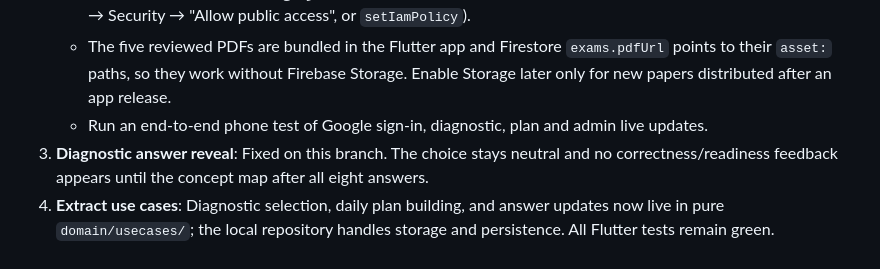
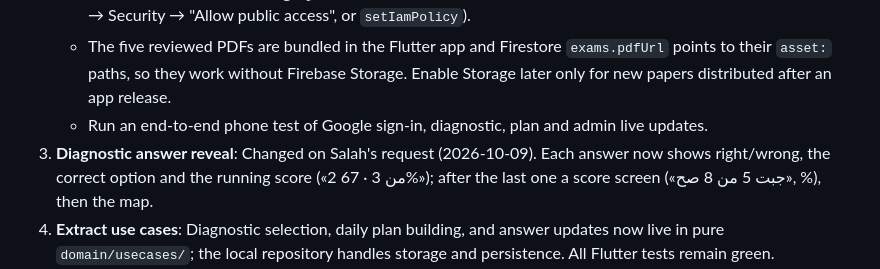
Before and after one commit to Salahianoo/masar, a Markdown page: docs/STATUS.md, the part around the change. Rendered like a GitHub page.

Commit message:
STATUS: diagnostic now reveals answers
Co-Authored-By: Claude Opus 5.5 <noreply@anthropic.com>

```diff
--- a/docs/STATUS.md
+++ b/docs/STATUS.md
@@ -103,7 +103,7 @@ splash → 3 intro slides (once per device, prefs key `masar.introSeen`) → nam
      **Blocker:** the `askmentor` Cloud Run service has no `roles/run.invoker` for `allUsers` (every other callable has it), so every call is rejected with 401 before the code runs and the app says رفيق is busy. Salah must approve granting it (Console → Cloud Run → askmentor → Security → "Allow public access", or `setIamPolicy`).
    - The five reviewed PDFs are bundled in the Flutter app and Firestore `exams.pdfUrl` points to their `asset:` paths, so they work without Firebase Storage. Enable Storage later only for new papers distributed after an app release.
    - Run an end-to-end phone test of Google sign-in, diagnostic, plan and admin live updates.
-3. **Diagnostic answer reveal**: Fixed on this branch. The choice stays neutral and no correctness/readiness feedback appears until the concept map after all eight answers.
+3. **Diagnostic answer reveal**: Changed on Salah's request (2026-10-09). Each answer now shows right/wrong, the correct option and the running score («2 من 3 · 67%»); after the last one a score screen («جبت 5 من 8 صح», %), then the map.
 4. **Extract use cases**: Diagnostic selection, daily plan building, and answer updates now live in pure `domain/usecases/`; the local repository handles storage and persistence. All Flutter tests remain green.
 5. **Firebase session**: The profile sign-out confirmation and Google-login routing have a widget test. The repository signs out of Firebase Auth and Google; start-up reuses Firebase Auth's persisted user. A real Google account sign-in/restart/sign-out cycle still needs an on-device check.
 
```
